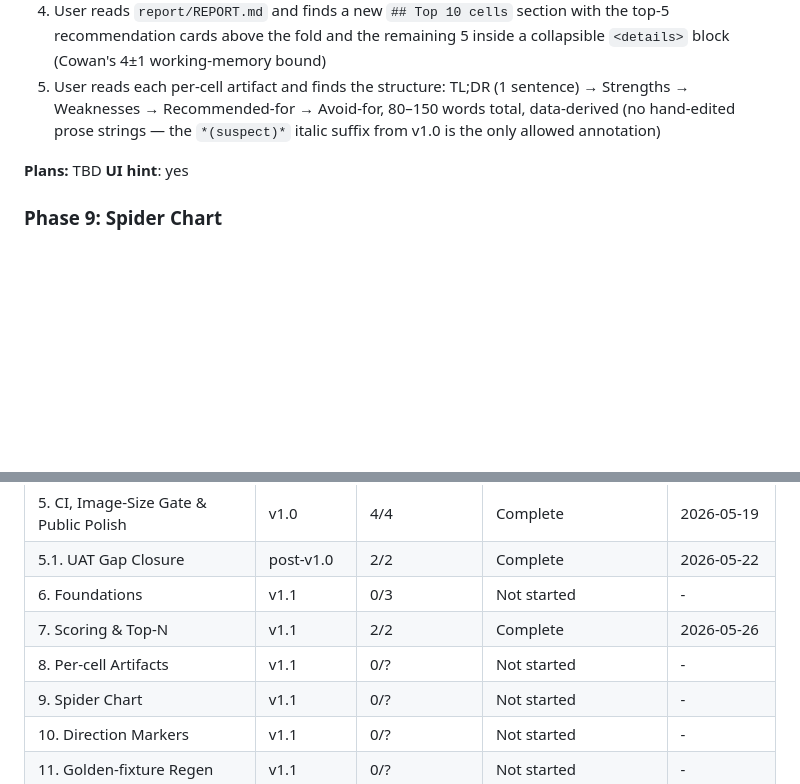
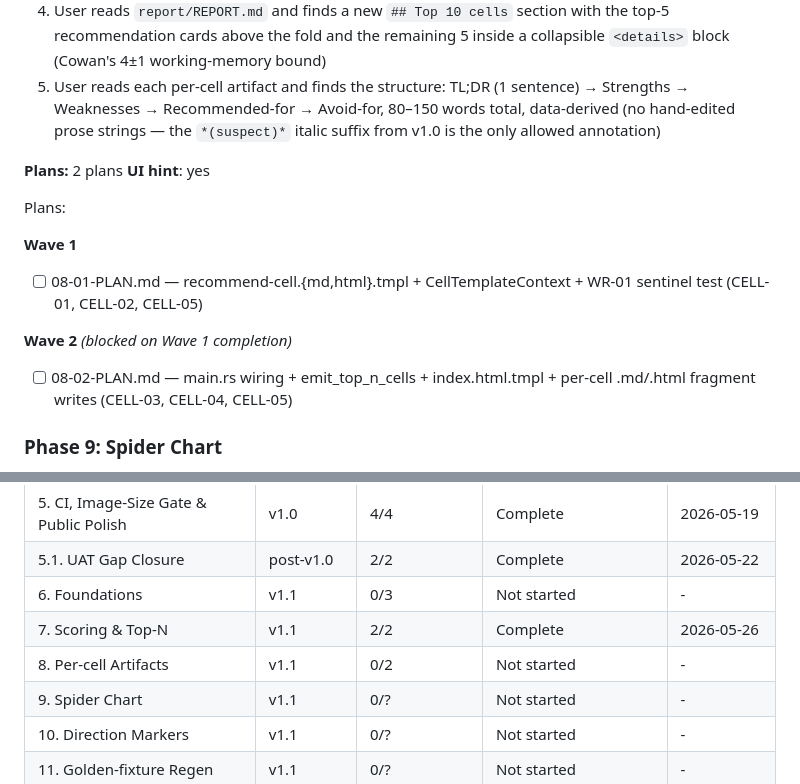
Before and after one commit to marccarre/rust-benchmark-glibc-musl-mimalloc, a Markdown page: .planning/ROADMAP.md, 2 parts joined by grey strips. Rendered like a GitHub page; blank space fills up the shorter version.

Commit message:
docs(08): create phase plan (2 plans, 2 waves) for per-cell artifacts

```diff
--- a/.planning/ROADMAP.md
+++ b/.planning/ROADMAP.md
@@ -79,8 +79,18 @@ Plans:
   4. User reads `report/REPORT.md` and finds a new `## Top 10 cells` section with the top-5 recommendation cards above the fold and the remaining 5 inside a collapsible `<details>` block (Cowan's 4±1 working-memory bound)
   5. User reads each per-cell artifact and finds the structure: TL;DR (1 sentence) → Strengths → Weaknesses → Recommended-for → Avoid-for, 80–150 words total, data-derived (no hand-edited prose strings — the `*(suspect)*` italic suffix from v1.0 is the only allowed annotation)
 
-**Plans:** TBD
+**Plans:** 2 plans
 **UI hint**: yes
+
+Plans:
+
+**Wave 1**
+
+- [ ] 08-01-PLAN.md — recommend-cell.{md,html}.tmpl + CellTemplateContext + WR-01 sentinel test (CELL-01, CELL-02, CELL-05)
+
+**Wave 2** *(blocked on Wave 1 completion)*
+
+- [ ] 08-02-PLAN.md — main.rs wiring + emit_top_n_cells + index.html.tmpl <section> + per-cell .md/.html fragment writes (CELL-03, CELL-04, CELL-05)
 
 ### Phase 9: Spider Chart
 
@@ -174,7 +184,7 @@ Plans:
 | 5.1. UAT Gap Closure | post-v1.0 | 2/2 | Complete   | 2026-05-22 |
 | 6. Foundations | v1.1 | 0/3 | Not started | - |
 | 7. Scoring & Top-N | v1.1 | 2/2 | Complete   | 2026-05-26 |
-| 8. Per-cell Artifacts | v1.1 | 0/? | Not started | - |
+| 8. Per-cell Artifacts | v1.1 | 0/2 | Not started | - |
 | 9. Spider Chart | v1.1 | 0/? | Not started | - |
 | 10. Direction Markers | v1.1 | 0/? | Not started | - |
 | 11. Golden-fixture Regen | v1.1 | 0/? | Not started | - |
```
Also changed, not shown: 2 other files.
